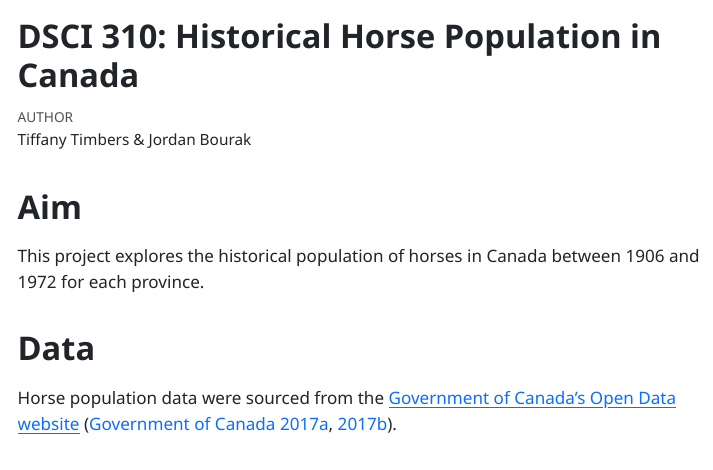
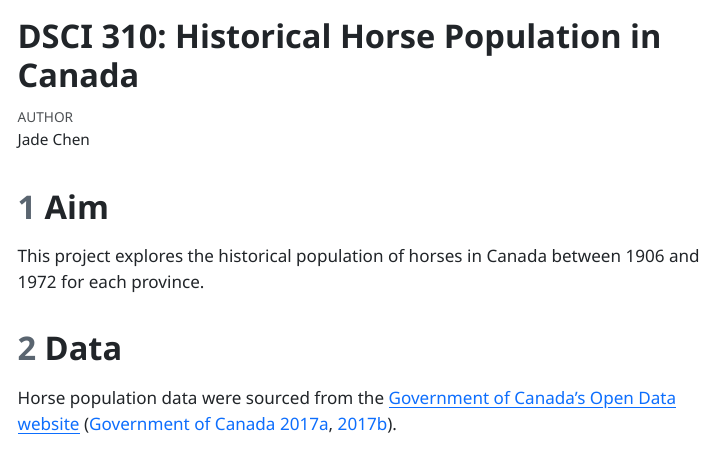
Before and after one commit to jadeeechen/dsci-310-individual-assignment-4, a Quarto document (reports/qmd_example.qmd): the page in a window 1100 px wide, from its top. The pictures show the output file reports/qmd_example.html that the author committed with the source, opened offline; menus at the side of the page are left out.

```diff
--- a/reports/qmd_example.qmd
+++ b/reports/qmd_example.qmd
@@ -1,8 +1,9 @@
 ---
 title: "DSCI 310: Historical Horse Population in Canada"
-author: "Tiffany Timbers & Jordan Bourak"
+author: "Jade Chen"
 format:
   html:
+    number-sections: true
     embed-resources: true
 editor: source
 toc: true
```
Also changed, not shown: reports/qmd_example.html, reports/qmd_example.pdf, 1 other file.
